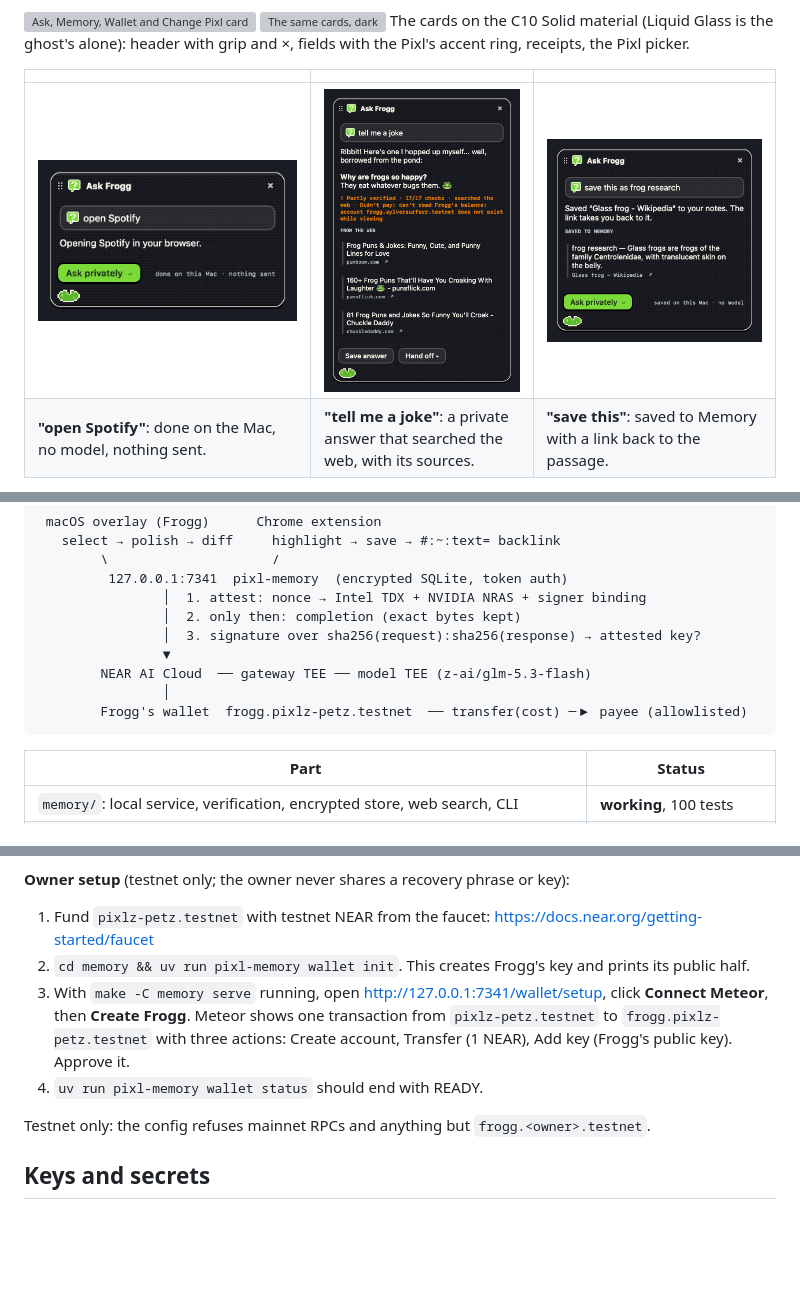
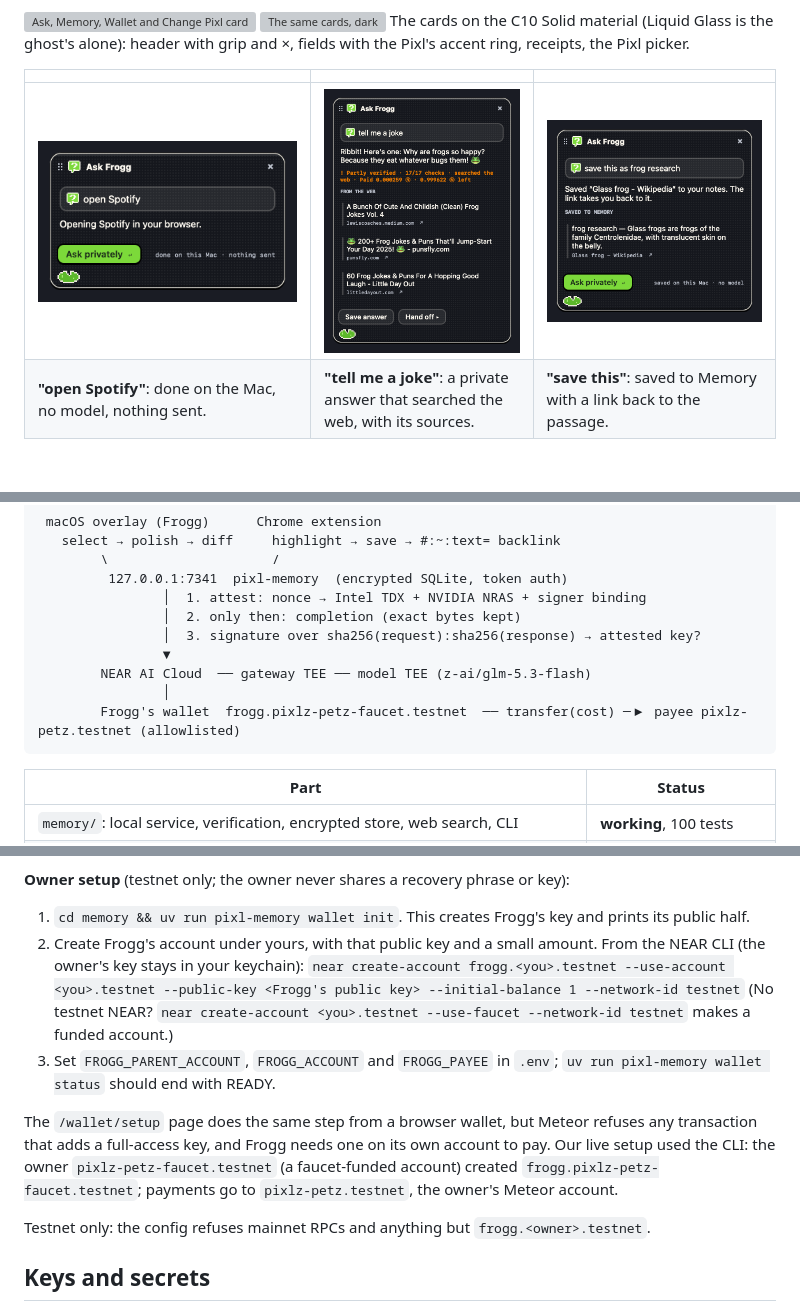
Before and after one commit to devluca999/pixlz-near, a Markdown page: README.md, 3 parts joined by grey strips. Rendered like a GitHub page; pictures changed too: docs/screenshots/ask-web-joke.png; blank space fills up the shorter version; grey boxes are pictures that could not be loaded.

Commit message:
Frogg's wallet is live on testnet: the first paid answers, setup through the NEAR CLI (Meteor blocks full-access keys), a paid web-search card
Co-Authored-By: Claude Opus 5.5 <noreply@anthropic.com>
Claude-Session: https://claude.ai/code/session_01FbPmycRw98T8vrGcqPeiEQ

````diff
--- a/README.md
+++ b/README.md
@@ -108,7 +108,7 @@ Full details: [`memory/README.md`](memory/README.md).
                 ▼
         NEAR AI Cloud  ── gateway TEE ── model TEE (z-ai/glm-5.3-flash)
                 │
-        Frogg's wallet  frogg.pixlz-petz.testnet  ── transfer(cost) ─▶ payee (allowlisted)
+        Frogg's wallet  frogg.pixlz-petz-faucet.testnet  ── transfer(cost) ─▶ payee pixlz-petz.testnet (allowlisted)
 ```
 
 | Part | Status |
@@ -167,10 +167,13 @@ Both keep your main funds untouchable. The sub-account does it with far less cod
 - **What's on chain is a plain NEAR transfer:** sender, receiver, amount and time. No text, model or verdict is attached. The full receipt is stored only in the local encrypted database.
 
 **Owner setup** (testnet only; the owner never shares a recovery phrase or key):
-1. Fund `pixlz-petz.testnet` with testnet NEAR from the faucet: https://docs.near.org/getting-started/faucet
-2. `cd memory && uv run pixl-memory wallet init`. This creates Frogg's key and prints its public half.
-3. With `make -C memory serve` running, open http://127.0.0.1:7341/wallet/setup, click **Connect Meteor**, then **Create Frogg**. Meteor shows one transaction from `pixlz-petz.testnet` to `frogg.pixlz-petz.testnet` with three actions: Create account, Transfer (1 NEAR), Add key (Frogg's public key). Approve it.
-4. `uv run pixl-memory wallet status` should end with READY.
+1. `cd memory && uv run pixl-memory wallet init`. This creates Frogg's key and prints its public half.
+2. Create Frogg's account under yours, with that public key and a small amount. From the NEAR CLI (the owner's key stays in your keychain):
+   `near create-account frogg.<you>.testnet --use-account <you>.testnet --public-key <Frogg's public key> --initial-balance 1 --network-id testnet`
+   (No testnet NEAR? `near create-account <you>.testnet --use-faucet --network-id testnet` makes a funded account.)
+3. Set `FROGG_PARENT_ACCOUNT`, `FROGG_ACCOUNT` and `FROGG_PAYEE` in `.env`; `uv run pixl-memory wallet status` should end with READY.
+
+The `/wallet/setup` page does the same step from a browser wallet, but Meteor refuses any transaction that adds a full-access key, and Frogg needs one on its own account to pay. Our live setup used the CLI: the owner `pixlz-petz-faucet.testnet` (a faucet-funded account) created `frogg.pixlz-petz-faucet.testnet`; payments go to `pixlz-petz.testnet`, the owner's Meteor account.
 
 Testnet only: the config refuses mainnet RPCs and anything but `frogg.<owner>.testnet`.
 
````
Also changed, not shown: other parts of README.md (+2 -2 lines).
